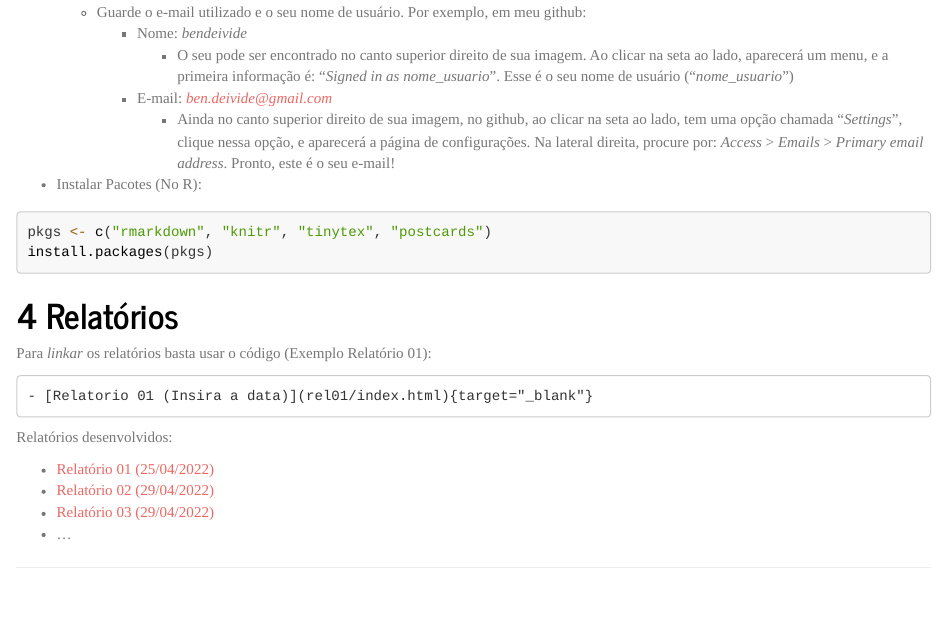
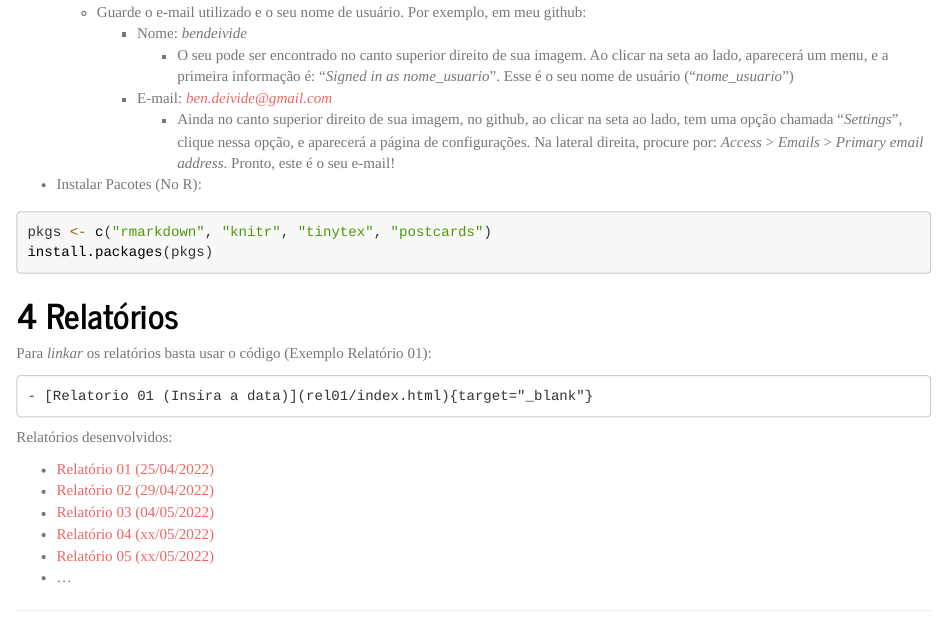
Before and after one commit to Mac8320/mac8320.github.io, an R Markdown document (index.Rmd): the page in a window 1100 px wide, from 860 px down. The pictures show the output file index.html that the author committed with the source, opened offline.

Commit message:
index.html

```diff
--- a/index.Rmd
+++ b/index.Rmd
@@ -129,5 +129,7 @@ Relatórios desenvolvidos:
 
 - [Relatório 01 (25/04/2022)](rel01/index.html){target="_blank"}
 - [Relatório 02 (29/04/2022)](rel02/index.html){target="_blank"}
-- [Relatório 03 (29/04/2022)](rel03/index.html){target="_blank"}
+- [Relatório 03 (04/05/2022)](rel03/index.html){target="_blank"}
+- [Relatório 04 (xx/05/2022)](rel03/index.html){target="_blank"}
+- [Relatório 05 (xx/05/2022)](rel03/index.html){target="_blank"}
 - ...
```
Also changed, not shown: index.html.
